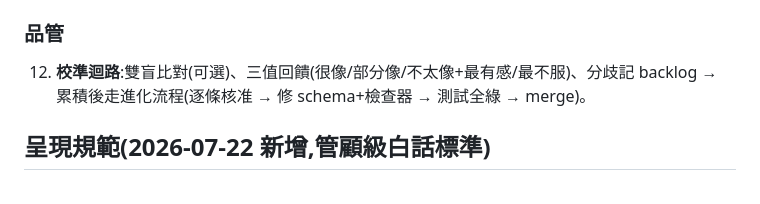
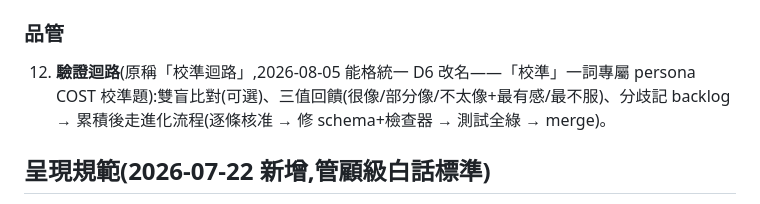
Before and after one commit to flow222git/jte-platform-2026, a Markdown page: octenso/daoliyong-lens-sop.md, the part around the change. GitHub-like rendering.

```diff
--- a/octenso/daoliyong-lens-sop.md
+++ b/octenso/daoliyong-lens-sop.md
@@ -29,7 +29,7 @@
 11. **網頁化(呈現規範,見下)**+誠實印章(雙假說、G1–G8、偏置聲明);**真實素材與判讀頁不入 git**。要入庫的校準紀錄一律先去識別:客戶與未公開素材代號化(對照表不入 repo)、公開文獻案記名;**commit message 與 PR 本文同樣算入庫**,推之前一併過規則。規則與紀錄見 `octenso/CALIBRATION.md`。
 
 ### 品管
-12. **校準迴路**:雙盲比對(可選)、三值回饋(很像/部分像/不太像+最有感/最不服)、分歧記 backlog → 累積後走進化流程(逐條核准 → 修 schema+檢查器 → 測試全綠 → merge)。
+12. **驗證迴路**(原稱「校準迴路」,2026-08-05 能格統一 D6 改名——「校準」一詞專屬 persona COST 校準題):雙盲比對(可選)、三值回饋(很像/部分像/不太像+最有感/最不服)、分歧記 backlog → 累積後走進化流程(逐條核准 → 修 schema+檢查器 → 測試全綠 → merge)。
 
 ## 呈現規範(2026-07-22 新增,管顧級白話標準)
 
```
Also changed, not shown: octenso/COMPENDIUM.md (+2 -0 lines).
